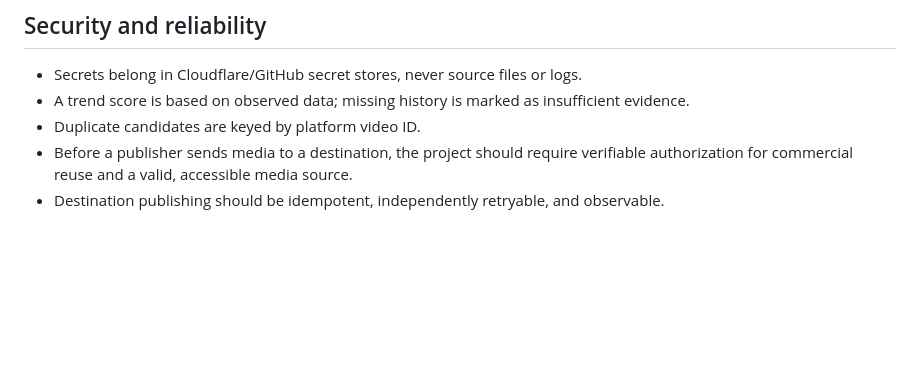
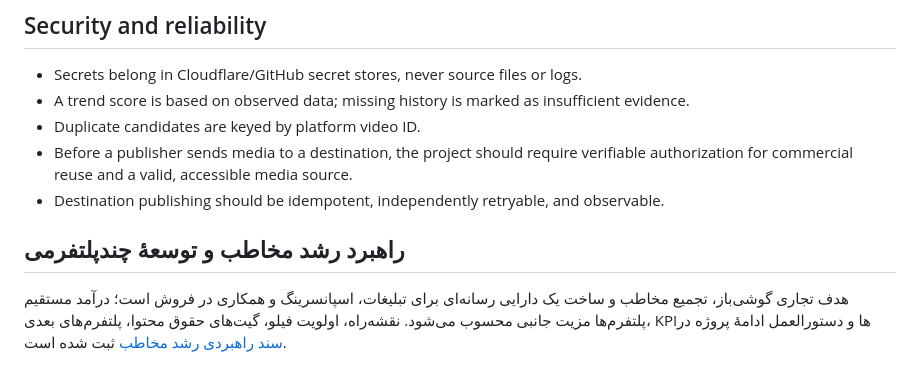
Before and after one commit to Mehran0960/Goushibaaz, a Markdown page: README.md, the part around the change. Drawn GitHub-style; blank space fills up the shorter version.

Commit message:
docs: link audience growth roadmap from README

```diff
--- a/README.md
+++ b/README.md
@@ -132,3 +132,8 @@ YouTube Shorts, Instagram Reels and Aparat remain future external publishing lan
 - Duplicate candidates are keyed by platform video ID.
 - Before a publisher sends media to a destination, the project should require verifiable authorization for commercial reuse and a valid, accessible media source.
 - Destination publishing should be idempotent, independently retryable, and observable.
+
+
+## راهبرد رشد مخاطب و توسعهٔ چندپلتفرمی
+
+هدف تجاری گوشی‌باز، تجمیع مخاطب و ساخت یک دارایی رسانه‌ای برای تبلیغات، اسپانسرینگ و همکاری در فروش است؛ درآمد مستقیم پلتفرم‌ها مزیت جانبی محسوب می‌شود. نقشه‌راه، اولویت فیلو، گیت‌های حقوق محتوا، پلتفرم‌های بعدی، KPIها و دستورالعمل ادامهٔ پروژه در [سند راهبردی رشد مخاطب](docs/AUDIENCE-GROWTH-ROADMAP.md) ثبت شده است.
```
